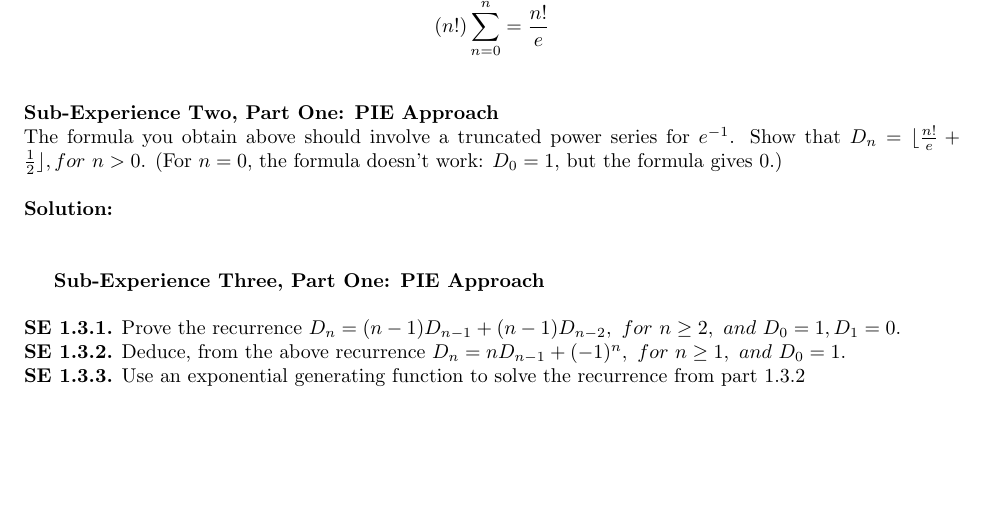
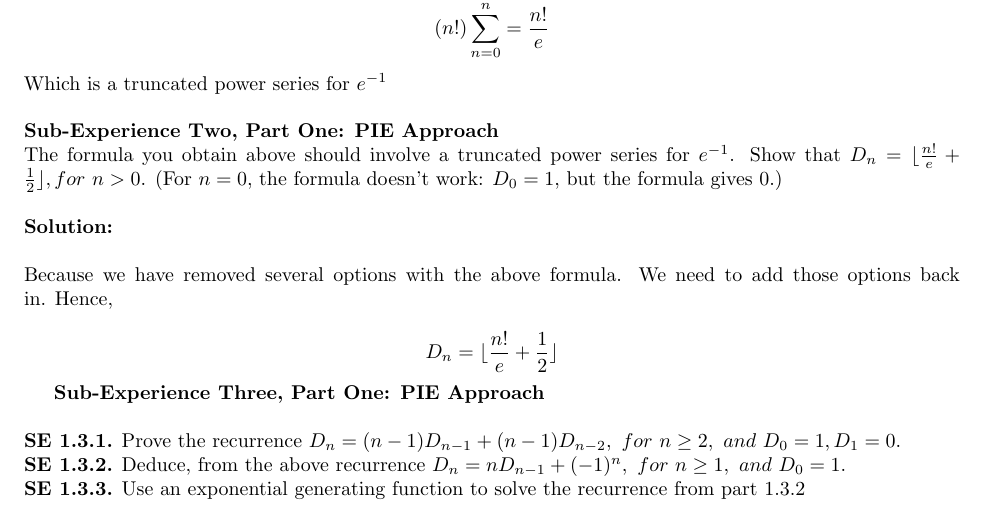
Before and after one commit to RMseth/final_experience, a LaTeX document (final_experience.tex): part of page 2 of 11, cut so that both start at the same text, the shorter picture padded with empty space. Compiled offline with pdfLaTeX.

Commit message:
finished 1.2

```diff
--- a/final_experience.tex
+++ b/final_experience.tex
@@ -30,6 +30,7 @@
 	We know that $\sum_{i=0}^{\infty}\frac{(-1)^i}{i!} = e^{-1} = \frac{1}{e}$\\
 	This then gives us:
 	\[(n!)\sum_{n=0}^{n} = \frac{n!}{e}\]
+	Which is a truncated power series for $e^{-1}$
 	\newline
 	\newline
 	\textbf{Sub-Experience Two, Part One: PIE Approach}\\
@@ -38,7 +39,8 @@
 	\textbf{Solution: }\\
 	\newline
 % ***** solution section *****
-
+	Because we have removed several options with the above formula.  We need to add those options back in. Hence,\\
+	\[D_n = \lfloor\frac{n!}{e}+\frac{1}{2}\rfloor\]
 
 	\textbf{Sub-Experience Three, Part One: PIE Approach}\\
 	\newline
```
Also changed, not shown: 2 other files.
